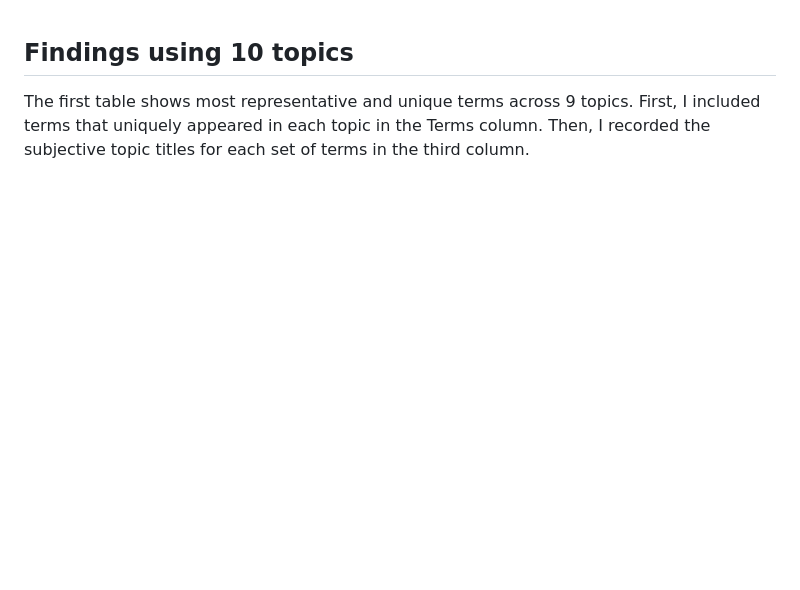
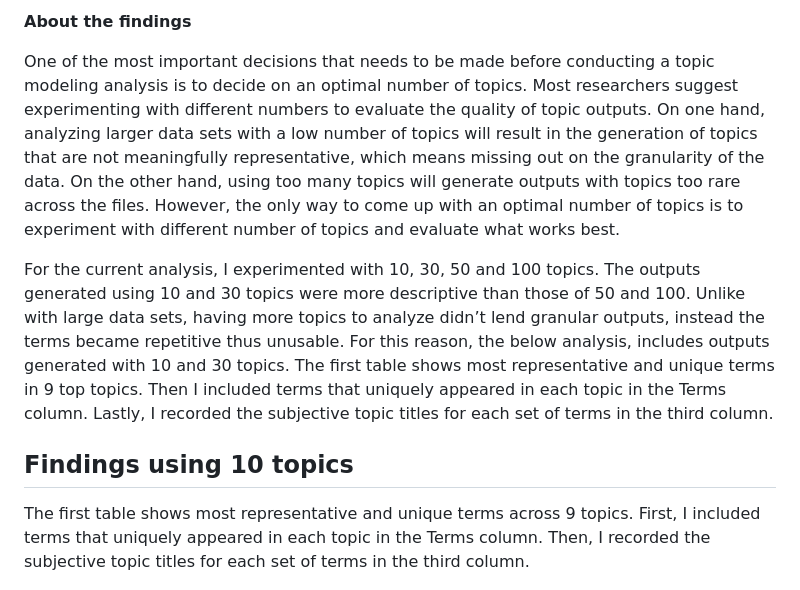
Before and after one commit to sayyarahuseynli/thefemaleworkeroftheeast.github.io, a Markdown page: analysis_and_findings/findings.md, the part around the change. GitHub-like rendering; blank space fills up the shorter version.

Commit message:
findings page upds

```diff
--- a/analysis_and_findings/findings.md
+++ b/analysis_and_findings/findings.md
@@ -1,7 +1,13 @@
+**About the findings**
+
+One of the most important decisions that needs to be made before conducting a topic modeling analysis is to decide on an optimal number of topics. Most researchers suggest experimenting with different numbers to evaluate the quality of topic outputs. On one hand, analyzing larger data sets with a low number of topics will result in the generation of topics that are not meaningfully representative, which means missing out on the granularity of the data. On the other hand, using too many topics will generate outputs with topics too rare across the files. However, the only way to come up with an optimal number of topics is to experiment with different number of topics and evaluate what works best.
+
+For the current analysis, I experimented with 10, 30, 50 and 100 topics. The outputs generated using 10 and 30 topics were more descriptive than those of 50 and 100. Unlike with large data sets, having more topics to analyze didn’t lend granular outputs, instead the terms became repetitive thus unusable. For this reason, the below analysis, includes outputs generated with 10 and 30 topics. The first table shows most representative and unique terms in 9 top topics. Then I included terms that uniquely appeared in each topic in the Terms column. Lastly, I recorded the subjective topic titles for each set of terms in the third column.
+
+
 ## Findings using 10 topics ##
 
 The first table shows most representative and unique terms across 9 topics. First, I included terms that uniquely appeared in each topic in the Terms column. Then, I recorded the subjective topic titles for each set of terms in the third column.
-
 
 ![table10topics](topic10table.jpg)
 
```
Also changed, not shown: project images/topicmodeling10topics.jpg (added), project images/topicsmodeling30topics.jpg (added).
